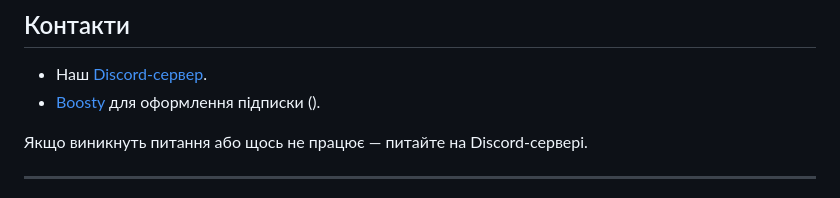
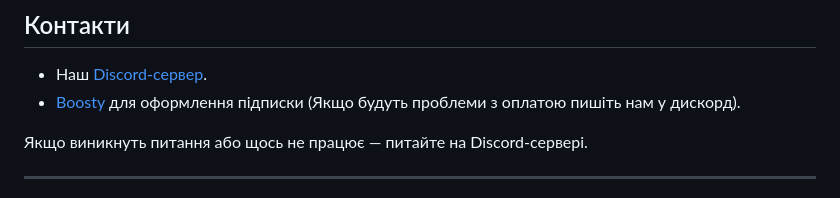
Before and after one commit to PulseSync-LLC/Yandex-Music-Widget-for-OBS, a Markdown page: other/ua.md, the part around the change. Drawn GitHub-style.

```diff
--- a/other/ua.md
+++ b/other/ua.md
@@ -98,7 +98,7 @@ designs/
 ## Контакти
 
 - Наш [Discord-сервер](https://discord.com/invite/pulsesync).
-- [Boosty](https://boosty.to/evt) для оформлення підписки ().
+- [Boosty](https://boosty.to/evt) для оформлення підписки (Якщо будуть проблеми з оплатою пишіть нам у дискорд).
 
 Якщо виникнуть питання або щось не працює — питайте на Discord-сервері.
 
```
